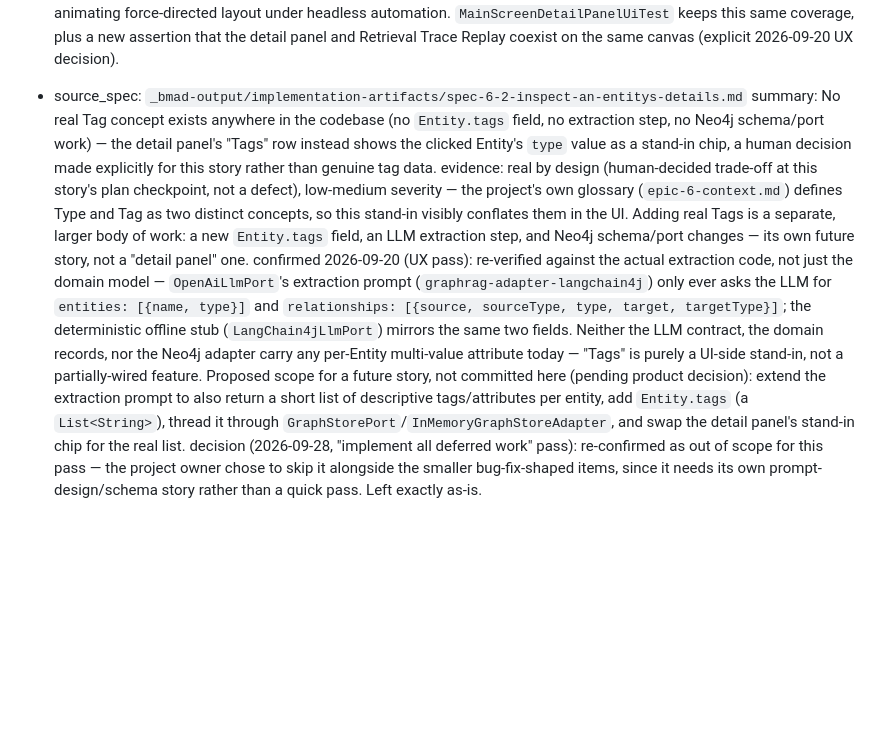
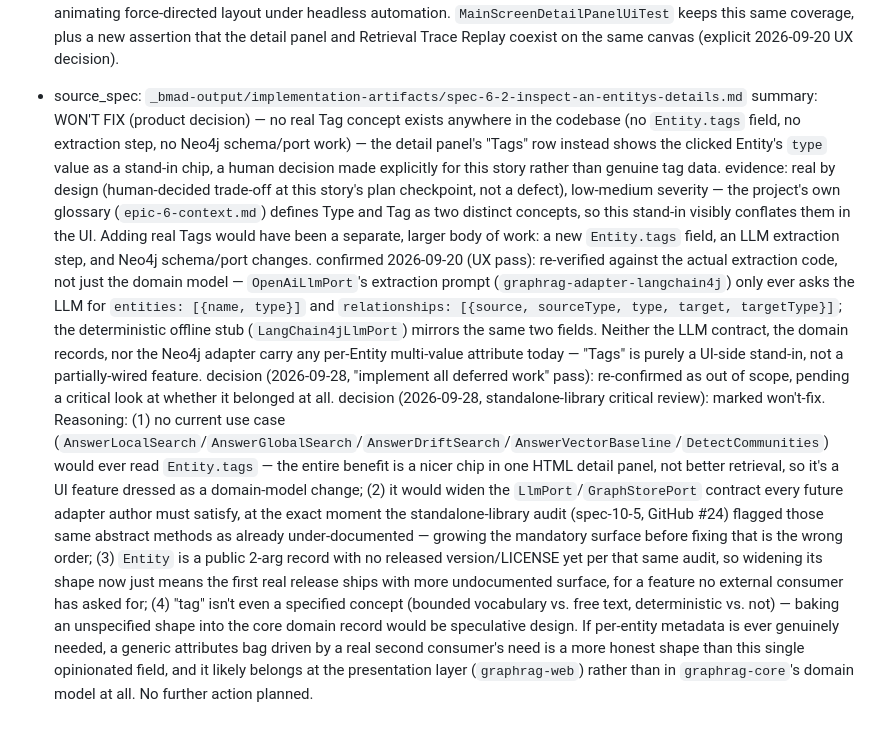
Before and after one commit to JohannesRabauer/graph-rag-visualisation, a Markdown page: _bmad-output/implementation-artifacts/deferred-work.md, the part around the change. Rendered like a GitHub page; blank space fills up the shorter version.

Commit message:
Mark Entity tags deferred-work item as won't-fix (#42)
* Record bmad-build-auto halt: no open issues or stories to implement

GitHub has 0 open issues and every epic/story in sprint-status.yaml is
already done, so this run found no work item to pick up.

Co-Authored-By: Claude Sonnet 5 <noreply@anthropic.com>
Claude-Session: https://claude.ai/code/session_01JcTeSN3WujCxNdBQwGbPuU

* Clear the remaining deferred-work backlog items

Closes the genuinely open items left in deferred-work.md:
- Reject binary content uploaded with a .txt extension (strict UTF-8
  decode instead of the lenient, silently-lossy String constructor).
- Truncate Corpus.defaultName() to 3 filenames + "+N more" for
  multi-file uploads instead of joining every filename unbounded.
- Add ReplayTransportControlsUiTest covering replay.js's
  step-back/forward boundary disablement, autoplay stopping itself at
  the last step, the zero-step trace disabling every transport
  control, and the .replay-cta data-trace-id/label wiring.

Also corrects deferred-work.md itself: several entries (CI workflow,
the retry/reset affordance, the ingestion-complete ready signal, the
single-active-Corpus lifecycle) were already resolved by earlier
stories (9.7, 10.4) but never marked as such. The orphaned-graph-
reference entry is marked won't-fix per product decision (not a
reachable state today), and the Entity-tags entry stays deferred as
its own future story.

Co-Authored-By: Claude Sonnet 5 <noreply@anthropic.com>
Claude-Session: https://claude.ai/code/session_01JcTeSN3WujCxNdBQwGbPuU

* Mark Entity tags deferred-work item as won't-fix

A critical review of the standalone-library reusability audit
(spec-10-5, GitHub #24) concluded real Entity tags don't belong in
graphrag-core: no current use case would ever read them, it would
widen the LlmPort/GraphStorePort contract every future adapter must
satisfy right as that same audit flagged those contracts as
under-documented, and Entity's public record shape would grow before
the library even has a license or a released version.

Co-Authored-By: Claude Sonnet 5 <noreply@anthropic.com>
Claude-Session: https://claude.ai/code/session_01JcTeSN3WujCxNdBQwGbPuU

---------

Co-authored-by: Claude <noreply@anthropic.com>

```diff
--- a/_bmad-output/implementation-artifacts/deferred-work.md
+++ b/_bmad-output/implementation-artifacts/deferred-work.md
@@ -60,7 +60,8 @@
   evidence: `graphrag-web/src/test/java/com/graphraglens/web/ui/ExploreDetailPanelUiTest.java` (later that same day, superseded by `MainScreenDetailPanelUiTest.java` when the detail panel moved onto the merged main-screen canvas — see the Story 6.1 entry above) drove a real headless Chromium (Playwright-Java) through all of these: open/close/swap on real Entity taps, a hull tap confirmed to leave the panel untouched, and the "No relationships" fallback line (the demo corpus's "Sherlock Holmes" Entity has none). Node interactions go through a `GraphCanvas.simulateTap` test hook (fires a real Cytoscape 'tap' event on the target element) rather than pixel-coordinate clicks, which proved flaky against the still-animating force-directed layout under headless automation. `MainScreenDetailPanelUiTest` keeps this same coverage, plus a new assertion that the detail panel and Retrieval Trace Replay coexist on the same canvas (explicit 2026-09-20 UX decision).
 
 - source_spec: `_bmad-output/implementation-artifacts/spec-6-2-inspect-an-entitys-details.md`
-  summary: No real Tag concept exists anywhere in the codebase (no `Entity.tags` field, no extraction step, no Neo4j schema/port work) — the detail panel's "Tags" row instead shows the clicked Entity's `type` value as a stand-in chip, a human decision made explicitly for this story rather than genuine tag data.
-  evidence: real by design (human-decided trade-off at this story's plan checkpoint, not a defect), low-medium severity — the project's own glossary (`epic-6-context.md`) defines Type and Tag as two distinct concepts, so this stand-in visibly conflates them in the UI. Adding real Tags is a separate, larger body of work: a new `Entity.tags` field, an LLM extraction step, and Neo4j schema/port changes — its own future story, not a "detail panel" one.
-  confirmed 2026-09-20 (UX pass): re-verified against the actual extraction code, not just the domain model — `OpenAiLlmPort`'s extraction prompt (`graphrag-adapter-langchain4j`) only ever asks the LLM for `entities: [{name, type}]` and `relationships: [{source, sourceType, type, target, targetType}]`; the deterministic offline stub (`LangChain4jLlmPort`) mirrors the same two fields. Neither the LLM contract, the domain records, nor the Neo4j adapter carry any per-Entity multi-value attribute today — "Tags" is purely a UI-side stand-in, not a partially-wired feature. Proposed scope for a future story, not committed here (pending product decision): extend the extraction prompt to also return a short list of descriptive tags/attributes per entity, add `Entity.tags` (a `List<String>`), thread it through `GraphStorePort`/`InMemoryGraphStoreAdapter`, and swap the detail panel's stand-in chip for the real list.
-  decision (2026-09-28, "implement all deferred work" pass): re-confirmed as out of scope for this pass — the project owner chose to skip it alongside the smaller bug-fix-shaped items, since it needs its own prompt-design/schema story rather than a quick pass. Left exactly as-is.
+  summary: WON'T FIX (product decision) — no real Tag concept exists anywhere in the codebase (no `Entity.tags` field, no extraction step, no Neo4j schema/port work) — the detail panel's "Tags" row instead shows the clicked Entity's `type` value as a stand-in chip, a human decision made explicitly for this story rather than genuine tag data.
+  evidence: real by design (human-decided trade-off at this story's plan checkpoint, not a defect), low-medium severity — the project's own glossary (`epic-6-context.md`) defines Type and Tag as two distinct concepts, so this stand-in visibly conflates them in the UI. Adding real Tags would have been a separate, larger body of work: a new `Entity.tags` field, an LLM extraction step, and Neo4j schema/port changes.
+  confirmed 2026-09-20 (UX pass): re-verified against the actual extraction code, not just the domain model — `OpenAiLlmPort`'s extraction prompt (`graphrag-adapter-langchain4j`) only ever asks the LLM for `entities: [{name, type}]` and `relationships: [{source, sourceType, type, target, targetType}]`; the deterministic offline stub (`LangChain4jLlmPort`) mirrors the same two fields. Neither the LLM contract, the domain records, nor the Neo4j adapter carry any per-Entity multi-value attribute today — "Tags" is purely a UI-side stand-in, not a partially-wired feature.
+  decision (2026-09-28, "implement all deferred work" pass): re-confirmed as out of scope, pending a critical look at whether it belonged at all.
+  decision (2026-09-28, standalone-library critical review): marked won't-fix. Reasoning: (1) no current use case (`AnswerLocalSearch`/`AnswerGlobalSearch`/`AnswerDriftSearch`/`AnswerVectorBaseline`/`DetectCommunities`) would ever read `Entity.tags` — the entire benefit is a nicer chip in one HTML detail panel, not better retrieval, so it's a UI feature dressed as a domain-model change; (2) it would widen the `LlmPort`/`GraphStorePort` contract every future adapter author must satisfy, at the exact moment the standalone-library audit (spec-10-5, GitHub #24) flagged those same abstract methods as already under-documented — growing the mandatory surface before fixing that is the wrong order; (3) `Entity` is a public 2-arg record with no released version/LICENSE yet per that same audit, so widening its shape now just means the first real release ships with more undocumented surface, for a feature no external consumer has asked for; (4) "tag" isn't even a specified concept (bounded vocabulary vs. free text, deterministic vs. not) — baking an unspecified shape into the core domain record would be speculative design. If per-entity metadata is ever genuinely needed, a generic attributes bag driven by a real second consumer's need is a more honest shape than this single opinionated field, and it likely belongs at the presentation layer (`graphrag-web`) rather than in `graphrag-core`'s domain model at all. No further action planned.
```
